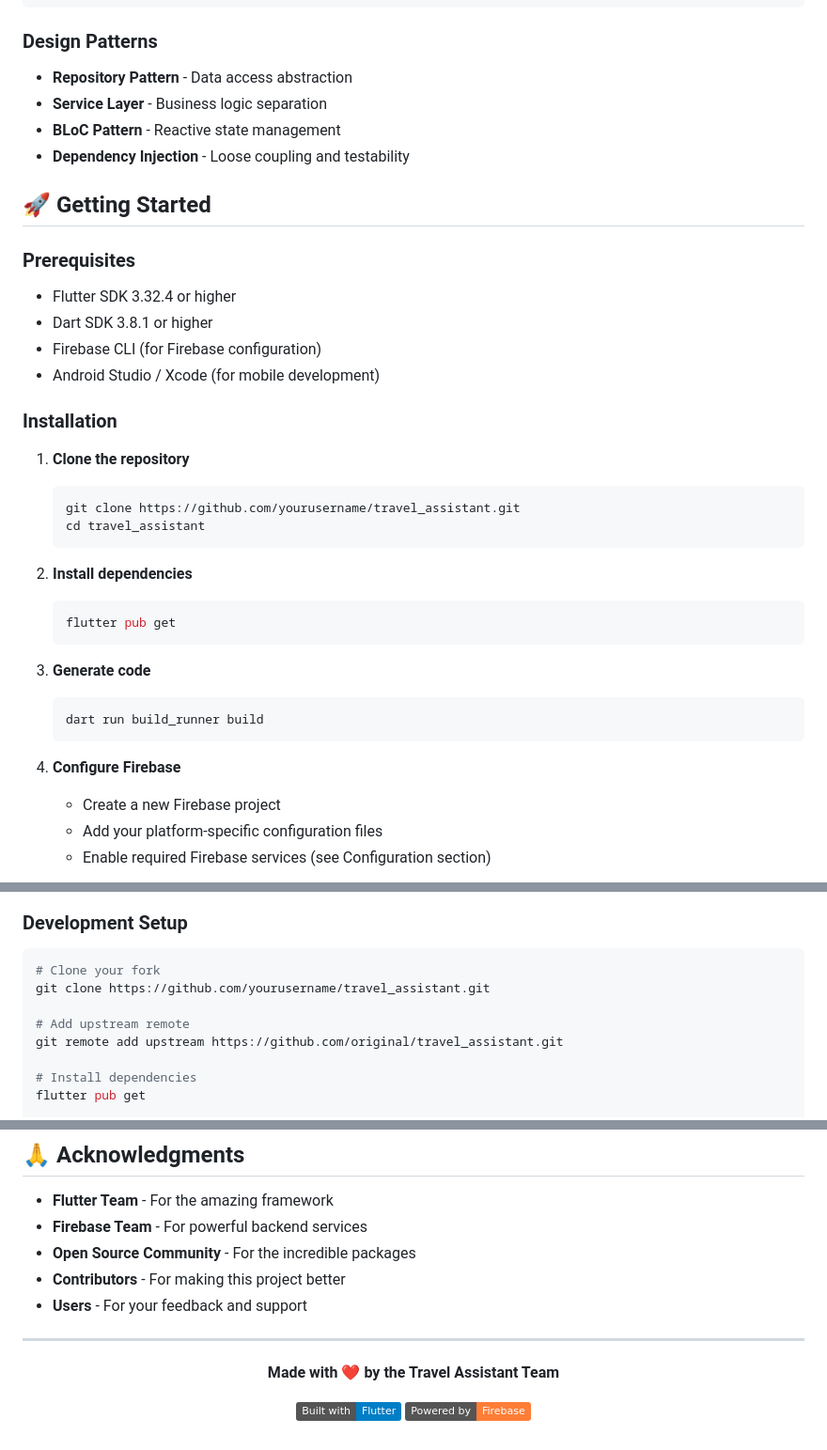
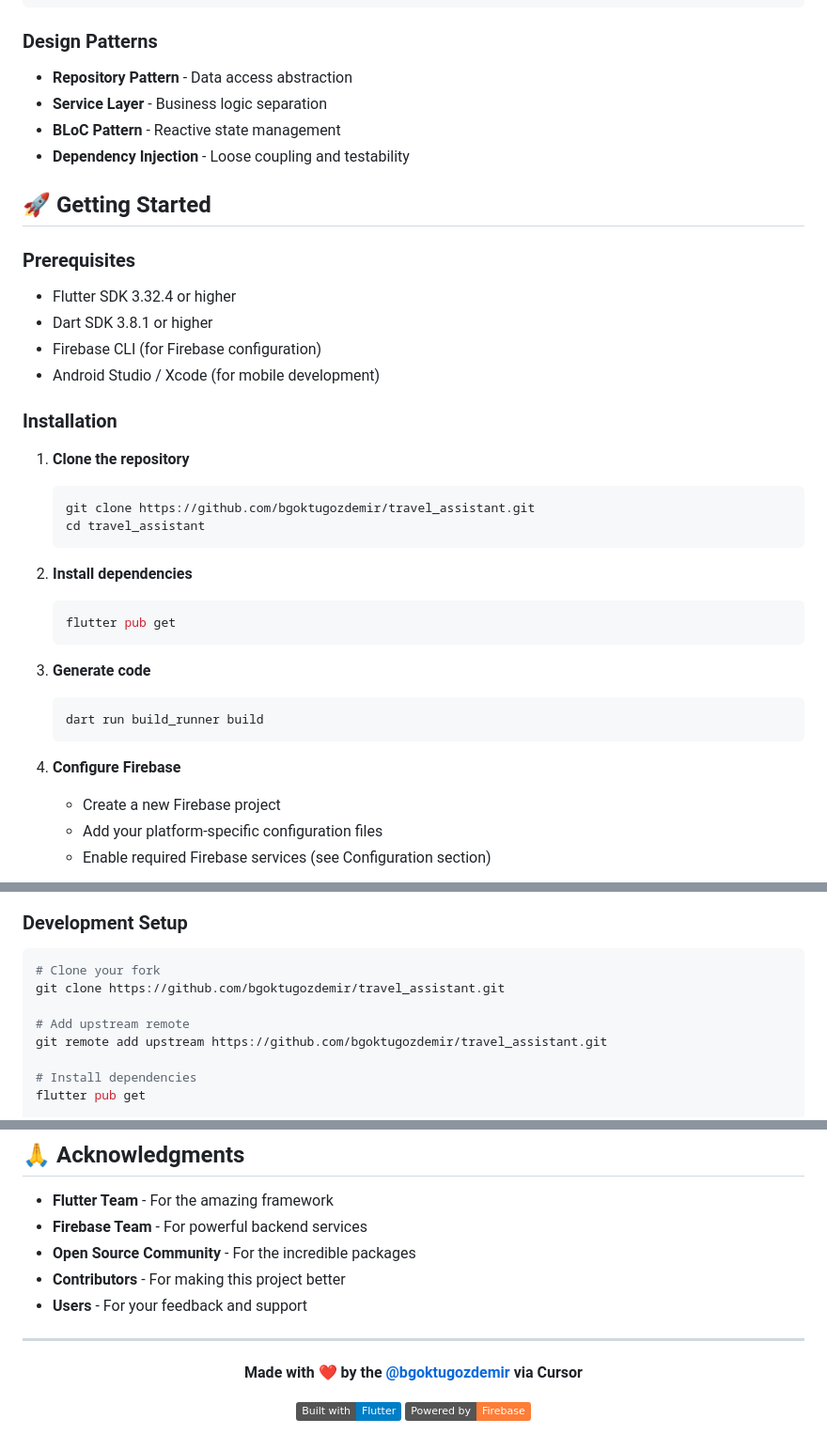
Before and after one commit to bgoktugozdemir-dev/AI-Powered-Travel-Assistant, a Markdown page: README.md, 3 parts joined by grey strips. Shown at 94% size. Drawn GitHub-style; badges without logos.

````diff
--- a/README.md
+++ b/README.md
@@ -103,6 +114,7 @@ lib/
 ```
 
 ### **Design Patterns**
+
 - **Repository Pattern** - Data access abstraction
 - **Service Layer** - Business logic separation
 - **BLoC Pattern** - Reactive state management
@@ -111,6 +123,7 @@ lib/
 ## 🚀 Getting Started
 
 ### **Prerequisites**
+
 - Flutter SDK 3.32.4 or higher
 - Dart SDK 3.8.1 or higher
 - Firebase CLI (for Firebase configuration)
@@ -119,22 +132,26 @@ lib/
 ### **Installation**
 
 1. **Clone the repository**
+
    ```bash
-   git clone https://github.com/yourusername/travel_assistant.git
+   git clone https://github.com/bgoktugozdemir/travel_assistant.git
    cd travel_assistant
    ```
 
 2. **Install dependencies**
+
    ```bash
    flutter pub get
    ```
 
 3. **Generate code**
+
    ```bash
    dart run build_runner build
    ```
 
 4. **Configure Firebase**
+
    - Create a new Firebase project
    - Add your platform-specific configuration files
    - Enable required Firebase services (see Configuration section)
@@ -287,10 +312,10 @@ We welcome contributions! Please see our [Contributing Guidelines](CONTRIBUTING.
 
 ```bash
 # Clone your fork
-git clone https://github.com/yourusername/travel_assistant.git
+git clone https://github.com/bgoktugozdemir/travel_assistant.git
 
 # Add upstream remote
-git remote add upstream https://github.com/original/travel_assistant.git
+git remote add upstream https://github.com/bgoktugozdemir/travel_assistant.git
 
 # Install dependencies
 flutter pub get
@@ -347,7 +377,7 @@ Please use our issue templates and provide:
 ---
 
 <p align="center">
-  <strong>Made with ❤️ by the Travel Assistant Team</strong>
+  <strong>Made with ❤️ by the <a href="https://linktr.ee/bgoktugozdemir"> @bgoktugozdemir </a> via Cursor</strong>
 </p>
 
 <p align="center">
````
Also changed, not shown: other parts of README.md (+27 -3 lines).
